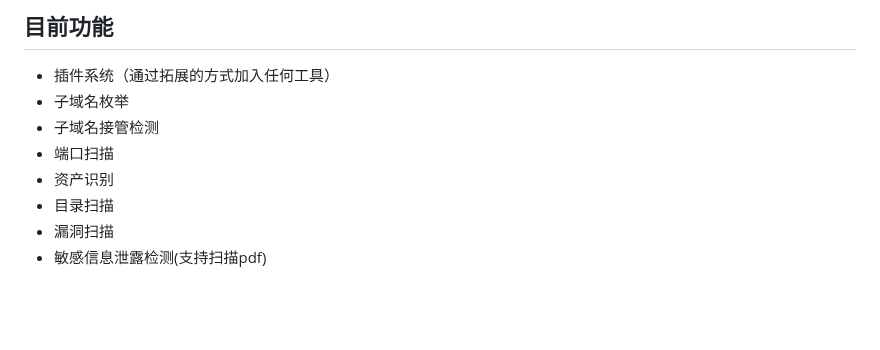
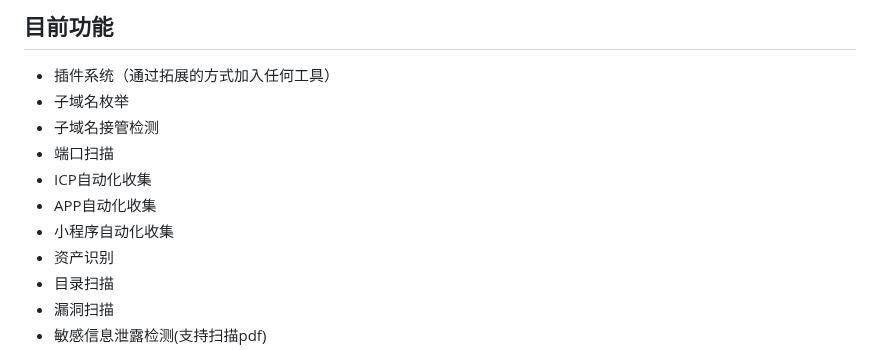
Before and after one commit to Autumn-27/ScopeSentry, a Markdown page: README_CN.md, the part around one of its changes. Drawn GitHub-style; blank space fills up the shorter version.

```diff
--- a/README_CN.md
+++ b/README_CN.md
@@ -39,6 +39,9 @@ Scope Sentry是一款具有分布式资产测绘、子域名枚举、信息泄
 - 子域名枚举
 - 子域名接管检测
 - 端口扫描
+- ICP自动化收集
+- APP自动化收集
+- 小程序自动化收集
 - 资产识别
 - 目录扫描
 - 漏洞扫描
```
Also changed, not shown: other parts of README_CN.md (+9 -0 lines), README.md (+9 -0 lines), docs/images/app-cn.png (added), docs/images/mp-cn.png (added), docs/images/rootdomain-cn.png (added).
